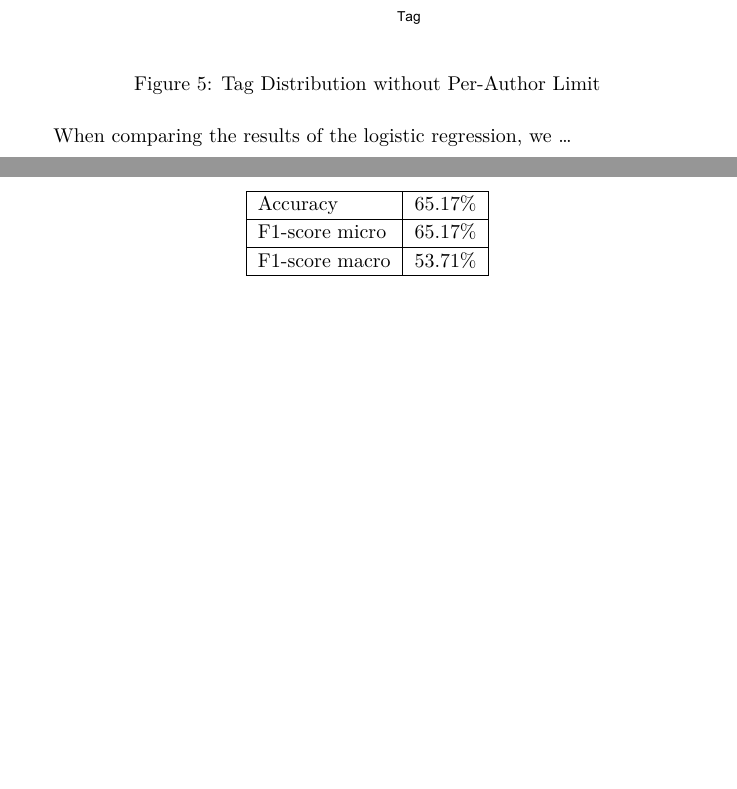
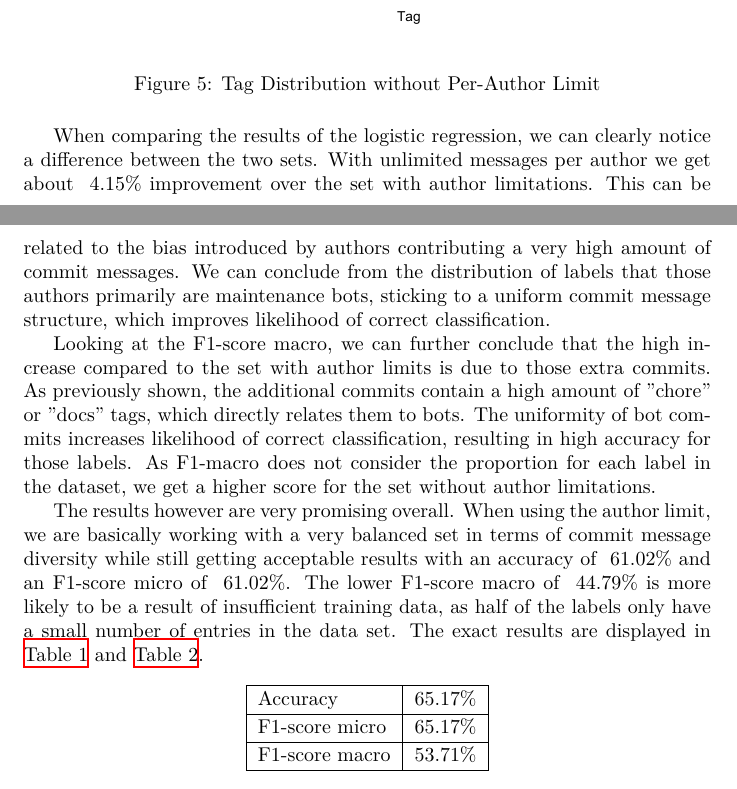
Before and after one commit to reitermarkus/commit-message-nlp, a LaTeX document (tex/paper.tex, which reads tex/sections/results.tex): two parts of pages 9 and 10 of 12 before the commit and two parts of pages 9 and 10 of 13 after it, joined at a grey line, cut so that both start at the same text, the shorter picture padded with empty space. Compiled offline with XeLaTeX.

Commit message:
Extend results.

```diff
--- a/tex/sections/results.tex
+++ b/tex/sections/results.tex
@@ -35,7 +45,23 @@ In \autoref{fig:tag_dist_with_limit} and \autoref{fig:tag_dist_without_limit}, w
   \label{fig:tag_dist_without_limit}
 \end{figure}
 
-When comparing the results of the logistic regression, we …
+When comparing the results of the logistic regression, we can clearly notice a difference between the two sets.
+With unlimited messages per author we get about ~4.15\% improvement over the set with author limitations. This
+can be related to the bias introduced by authors contributing a very high amount of commit messages. We can
+conclude from the distribution of labels that those authors primarily are maintenance bots, sticking to a
+uniform commit message structure, which improves likelihood of correct classification.
+
+Looking at the F1-score macro, we can further conclude that the high increase compared to the set with author
+limits is due to those extra commits. As previously shown, the additional commits contain a high amount of
+"chore" or "docs" tags, which directly relates them to bots. The uniformity of bot commits increases likelihood
+of correct classification, resulting in high accuracy for those labels. As F1-macro does not consider the
+proportion for each label in the dataset, we get a higher score for the set without author limitations.
+
+The results however are very promising overall. When using the author limit, we are basically working with a
+very balanced set in terms of commit message diversity while still getting acceptable results with an accuracy
+of ~61.02\% and an F1-score micro of ~61.02\%. The lower F1-score macro of ~44.79\% is more likely to be a
+result of insufficient training data, as half of the labels only have a small number of entries in the data set.
+The exact results are displayed in \autoref{fig:unlimited_commits} and \autoref{fig:limited_commits}.
 
 \begin{table}[H]
   \def\arraystretch{1.15}%
```
Also changed, not shown: tex/sections/results.tex (16 more changed lines).
